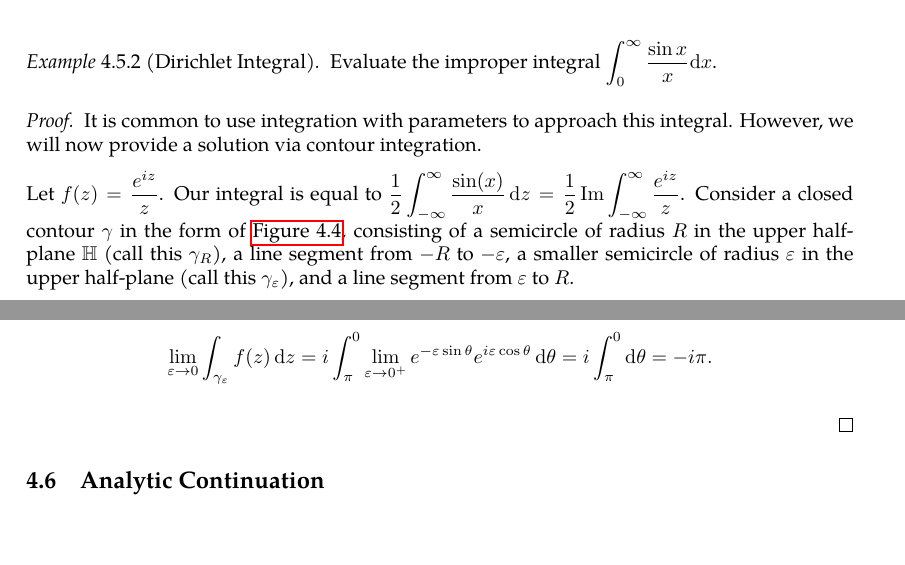
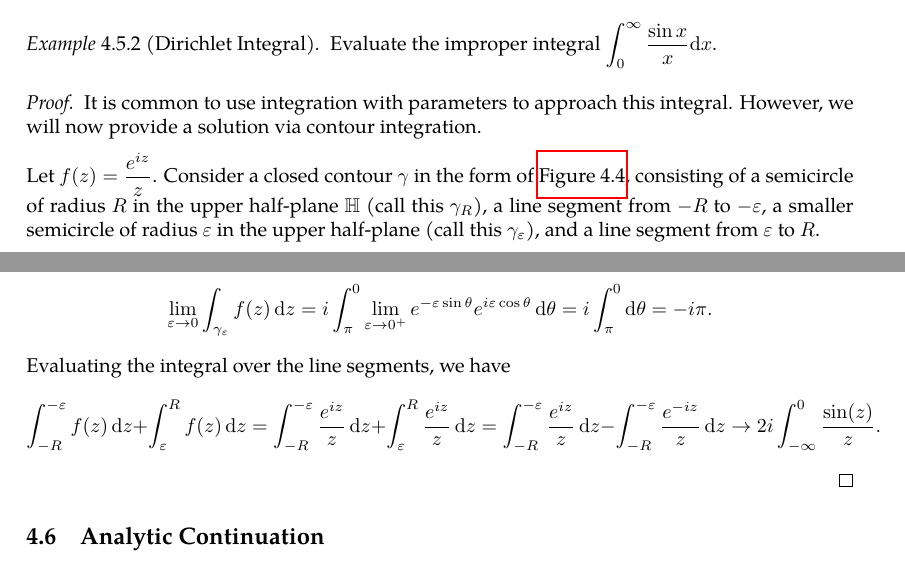
Before and after one commit to slipperking/complex-analysis-latex, a LaTeX document (main.tex): two parts of pages 88 and 89 of 90, joined at a grey line, cut so that both start at the same text, the shorter picture padded with empty space. Compiled offline with pdfLaTeX.

Commit message:
overleaf_to_git (Fri Jul  4 09:20:55 2025 -0700): update main.tex from r17022 to r17028

```diff
--- a/main.tex
+++ b/main.tex
@@ -2194,7 +2194,7 @@ Residues are extremely important as they allow for simple evaluation of definite
 		\end{tikzpicture}
 		\caption{A semicircular contour with orientation marked.}
 		\label{fig:puncturedsemicircularcontour}
-	\end{figure}Let \(f(z)=\frac{e^{iz}}{z}\). Our integral is equal to \(\frac{1}{2}\int_{-\infty}^\infty \frac{\sin(x)}{x}\ddz=\frac{1}{2}\Im\int_{-\infty}^\infty\frac{e^{iz}}{z}\). Consider a closed contour \(\gamma\) in the form of \autoref{fig:puncturedsemicircularcontour}, consisting of a semicircle of radius \(R\) in the upper half-plane \(\mathbb{H}\) (call this \(\gamma_R\)), a line segment from \(-R\) to \(-\varepsilon\), a smaller semicircle of radius \(\varepsilon\) in the upper half-plane (call this \(\gamma_\varepsilon\)), and a line segment from \(\varepsilon\) to \(R\).
+	\end{figure}Let \(f(z)=\frac{e^{iz}}{z}\). Consider a closed contour \(\gamma\) in the form of \autoref{fig:puncturedsemicircularcontour}, consisting of a semicircle of radius \(R\) in the upper half-plane \(\mathbb{H}\) (call this \(\gamma_R\)), a line segment from \(-R\) to \(-\varepsilon\), a smaller semicircle of radius \(\varepsilon\) in the upper half-plane (call this \(\gamma_\varepsilon\)), and a line segment from \(\varepsilon\) to \(R\).
 
 	By the Cauchy--Goursat Integral Theorem (\autoref{thm:cauchygoursattheorem}), we have that \[\int_{\gamma}f(z)\ddz=\int_{\gamma_R}f(z)\ddz+\int_{-R}^{-\varepsilon}f(z)\ddz+\int_{\gamma_\varepsilon}f(z)\ddz+\int_{\varepsilon}^{R}f(z)\ddz=0.\]
 	We will now analyze each integral. The first integral is \[\int_{\gamma_R}f(z)\ddz=\int_0^\pi\frac{\exp(iRe^{i\theta})}{Re^{i\theta}}Rie^{i\theta}\dd{\theta}=i\int_0^{\pi}e^{iR\cos\theta}e^{-R\sin\theta}\dd{\theta}.\]
@@ -2206,7 +2206,7 @@ Residues are extremely important as they allow for simple evaluation of definite
 	Obviously, \[\abs{e^{-\varepsilon\sin\theta}e^{i\varepsilon\cos\theta}}\leq 1,\]
 	and therefore, the integral and the limit may commute:
 	\[\lim_{\varepsilon\to 0}\int_{\gamma_\varepsilon}f(z)\ddz=i\int_{\pi}^0\lim_{\varepsilon\to 0^+}e^{-\varepsilon\sin\theta}e^{i\varepsilon\cos\theta}\dd{\theta}=i\int_{\pi}^0\dd{\theta}=-i\pi.\]
-
+	Evaluating the integral over the line segments, we have \[\int_{-R}^{-\varepsilon}f(z)\ddz+\int_{\varepsilon}^{R}f(z)\ddz=\int_{-R}^{-\varepsilon}\frac{e^{iz}}{z}\dd{z}+\int_{\varepsilon}^{R}\frac{e^{iz}}{z}\dd{z}=\int_{-R}^{-\varepsilon}\frac{e^{iz}}{z}\dd{z}-\int_{-R}^{-\varepsilon}\frac{e^{-iz}}{z}\dd{z}\to2i\int_{-\infty}^0\frac{\sin(z)}{z}.\]
 \end{proof}
 \subsection{Analytic Continuation}
 We
```
